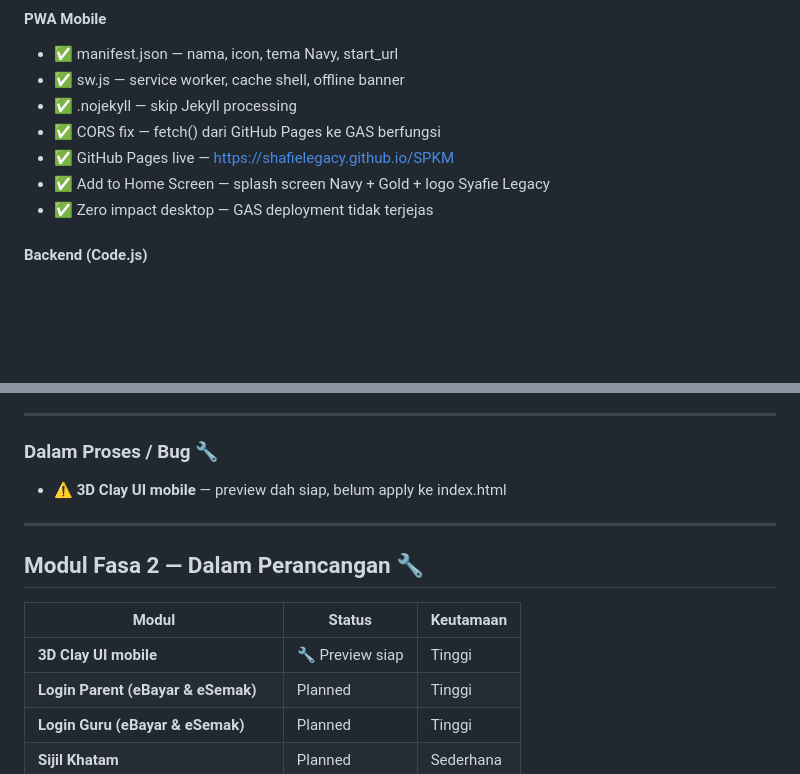
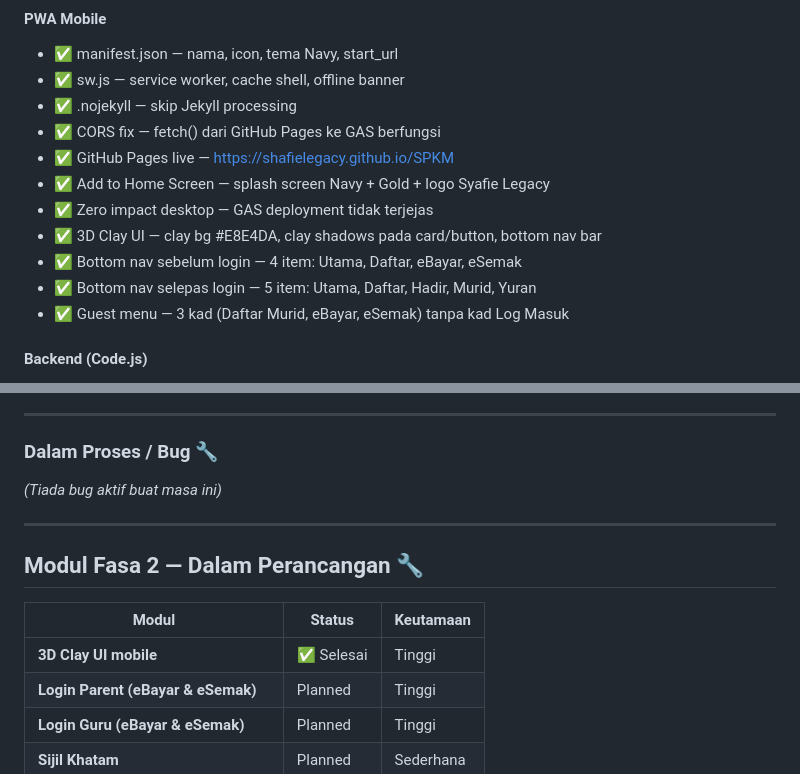
Before and after one commit to BurnDVS/SPKM-SyafieLegacy, a Markdown page: README.md, 2 parts joined by grey strips. Rendered like a GitHub page; blank space fills up the shorter version.

Commit message:
docs: update README — 3D Clay UI mobile selesai

```diff
--- a/README.md
+++ b/README.md
@@ -152,6 +152,10 @@ Mobile CSS   : @media (max-width: 1024px) SAHAJA
 - ✅ GitHub Pages live — https://shafielegacy.github.io/SPKM
 - ✅ Add to Home Screen — splash screen Navy + Gold + logo Syafie Legacy
 - ✅ Zero impact desktop — GAS deployment tidak terjejas
+- ✅ 3D Clay UI — clay bg #E8E4DA, clay shadows pada card/button, bottom nav bar
+- ✅ Bottom nav sebelum login — 4 item: Utama, Daftar, eBayar, eSemak
+- ✅ Bottom nav selepas login — 5 item: Utama, Daftar, Hadir, Murid, Yuran
+- ✅ Guest menu — 3 kad (Daftar Murid, eBayar, eSemak) tanpa kad Log Masuk
 
 #### Backend (Code.js)
 - ✅ doPost — entry point mobile/fetch
@@ -169,7 +173,7 @@ Mobile CSS   : @media (max-width: 1024px) SAHAJA
 
 ### Dalam Proses / Bug 🔧
 
-- ⚠️ **3D Clay UI mobile** — preview dah siap, belum apply ke index.html
+*(Tiada bug aktif buat masa ini)*
 
 ---
 
@@ -177,7 +181,7 @@ Mobile CSS   : @media (max-width: 1024px) SAHAJA
 
 | Modul | Status | Keutamaan |
 |---|---|---|
-| **3D Clay UI mobile** | 🔧 Preview siap | Tinggi |
+| **3D Clay UI mobile** | ✅ Selesai | Tinggi |
 | **Login Parent (eBayar & eSemak)** | Planned | Tinggi |
 | **Login Guru (eBayar & eSemak)** | Planned | Tinggi |
 | **Sijil Khatam** | Planned | Sederhana |
```
